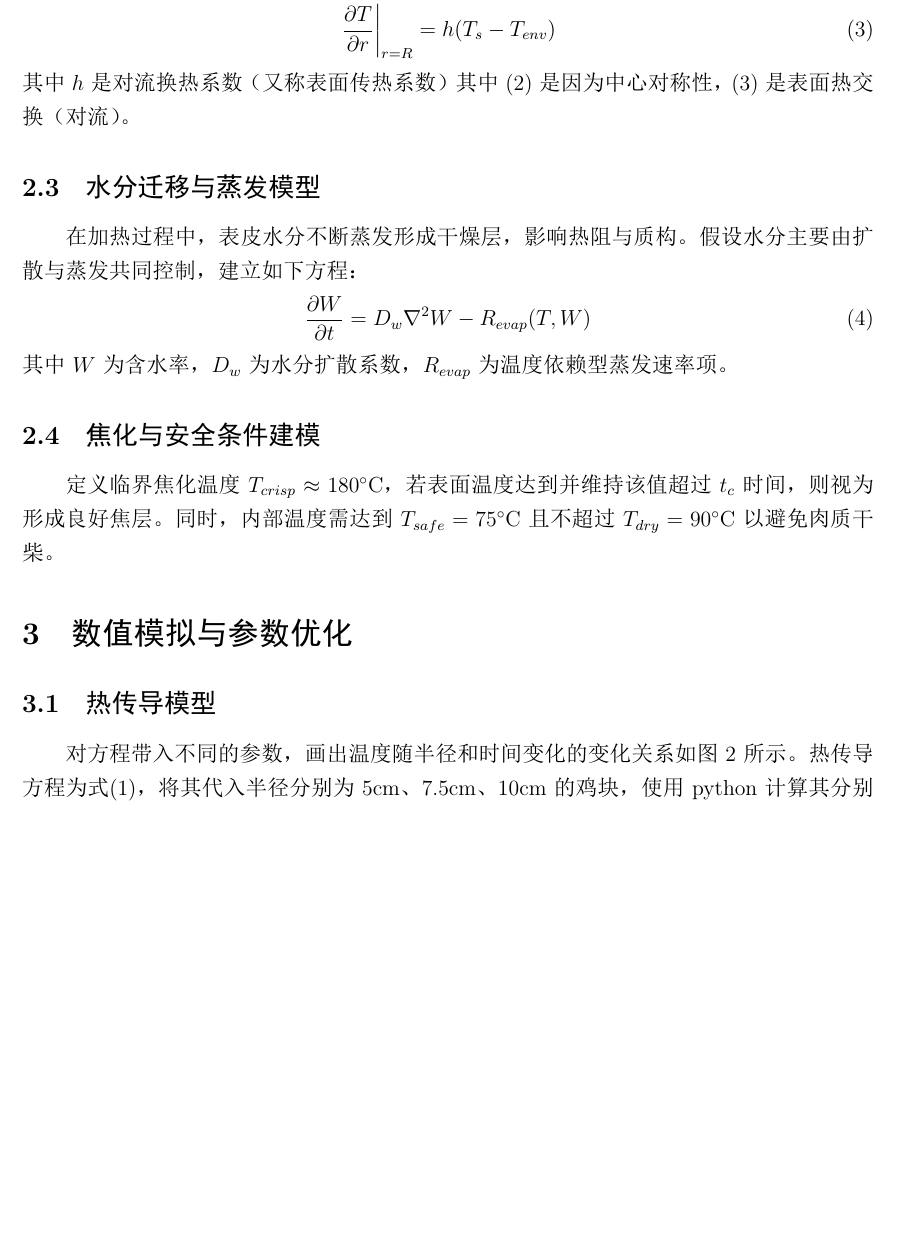
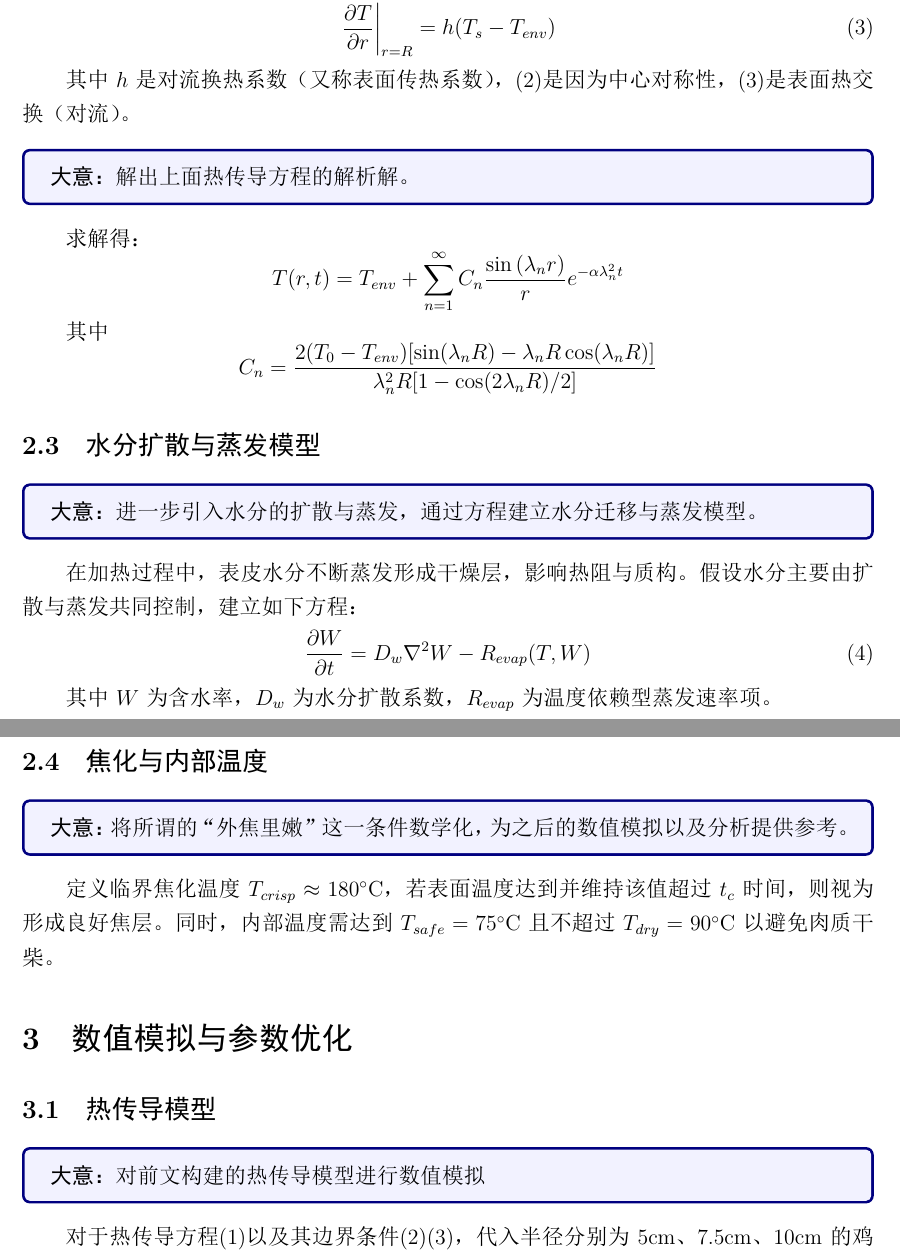
Before and after one commit to PhilippineMonkey/506, a LaTeX paper (Lesson Seven/main.tex): part of page 2 of 5 before the commit and two parts of pages 2 and 3 of 6 after it, the two joined at a grey line, cut so that both start at the same text, the shorter picture padded with empty space. The pictures show the PDF file Lesson Seven/main.pdf that the author committed with the source.

```diff
--- a/Lesson Seven/main.tex
+++ b/Lesson Seven/main.tex
@@ -40,7 +44,9 @@
 \end{figure}
 
 \subsection{热传导模型}
-大意：列出最基本的球形热传导方程，给出边界条件并求解
+\begin{summarybox}
+	\textbf{大意：}列出最基本的球形热传导方程，给出边界条件并求解，建立一个简单的热传导模型。
+\end{summarybox}
 球体内部满足一维径向热传导方程：
 \begin{equation}
 \frac{\partial T}{\partial t} = \alpha \left( \frac{1}{r^2} \frac{\partial}{\partial r}\left(r^2 \frac{\partial T}{\partial r} \right) \right), \quad 0 < r < R
@@ -50,5 +56,5 @@
 \par 边界条件：
 \begin{align}
-\left.\frac{\partial T}{\partial r}\right|_{r=0} &= 0 \\
-\left.\frac{\partial T}{\partial r}\right|_{r=R} &= h(T_s - T_{env})
+\left.\frac{\partial T}{\partial r}\right|_{r=0} &= 0 \label{eq:2}\\
+\left.\frac{\partial T}{\partial r}\right|_{r=R} &= h(T_s - T_{env}) \label{eq:3}
 \end{align}
@@ -59,5 +62,13 @@
+\begin{summarybox}
+	\textbf{大意：}解出上面热传导方程的解析解。
+\end{summarybox}
+\par 求解得：\[ T(r, t)=T_{env}+\sum_{n=1}^{\infty} C_{n} \frac{\sin \left(\lambda_{n} r\right)}{r} e^{-\alpha \lambda_{n}^{2} t}\]
+\par 其中\[ C_n = \frac{2 (T_{0}-T_{env}) [\sin(\lambda_n R) - \lambda_n R \cos(\lambda_n R)]}{\lambda_n^2 R [1 - \cos(2\lambda_n R)/2]}\]
 
-\subsection{水分迁移与蒸发模型}
+\subsection{水分扩散与蒸发模型}
+\begin{summarybox}
+	\textbf{大意：}进一步引入水分的扩散与蒸发，通过方程建立水分迁移与蒸发模型。
+\end{summarybox}
 在加热过程中，表皮水分不断蒸发形成干燥层，影响热阻与质构。假设水分主要由扩散与蒸发共同控制，建立如下方程：
 \begin{equation}
 \frac{\partial W}{\partial t} = D_w \nabla^2 W - R_{evap}(T, W)
@@ -66,12 +77,16 @@
 
-\subsection{焦化与安全条件建模}
-
-定义临界焦化温度 $T_{crisp} \approx 180^\circ$C，若表面温度达到并维持该值超过 $t_c$ 时间，则视为形成良好焦层。同时，内部温度需达到 $T_{safe} = 75^\circ$C 且不超过 $T_{dry} = 90^\circ$C 以避免肉质干柴。
+\subsection{焦化与内部温度}
+\begin{summarybox}
+	\textbf{大意：}将所谓的“外焦里嫩”这一条件数学化，为之后的数值模拟以及分析提供参考。
+\end{summarybox}
+\par 定义临界焦化温度 $T_{crisp} \approx 180^\circ$C，若表面温度达到并维持该值超过 $t_c$ 时间，则视为形成良好焦层。同时，内部温度需达到 $T_{safe} = 75^\circ$C 且不超过 $T_{dry} = 90^\circ$C 以避免肉质干柴。
 
 \section{数值模拟与参数优化}
 \subsection{热传导模型}
-对方程带入不同的参数，画出温度随半径和时间变化的变化关系如图 2所示。
-热传导方程为式\eqref{eq:1}，将其代入半径分别为5cm、7.5cm、10cm的鸡块，使用python计算其分别在第5分钟、第10分钟、第20分钟时的温度分布如图\ref{fig:chicken}所示。
+\begin{summarybox}
+	\textbf{大意：}对前文构建的热传导模型进行数值模拟
+\end{summarybox}
+对于热传导方程\eqref{eq:1}以及其边界条件\eqref{eq:2}\eqref{eq:3}，代入半径分别为5cm、7.5cm、10cm的鸡块，使用python计算其分别在第5分钟、第10分钟、第20分钟时的温度分布如图\ref{fig:chicken}所示。
 \begin{figure}[htbp]
 	\begin{minipage}{0.32\linewidth}
 		\vspace{3pt}
@@ -93,6 +108,9 @@
 \end{figure}
 
 \subsection{水分迁移与蒸发模型}
+\begin{summarybox}
+	\textbf{大意：}对前文构建的水分迁移与蒸发模型进行数值模拟
+\end{summarybox}
 采用显式有限差分法对传热与水分迁移方程进行数值求解。初始条件设鸡体温度为 $T_0 = 20^\circ$C，含水率 $W_0 = 0.7$。
 
 \begin{figure}[htbp]
@@ -101,6 +119,10 @@
 \caption{不同风速条件下鸡肉温度随时间的演化}
 \end{figure}
 
+\subsection{焦化与内部温度}
+\begin{summarybox}
+	\textbf{大意：}在不同的风速和环境温度下，使用数值模拟分析焦化时间和内部的温度，便于之后分析达到的“外焦里嫩”的效果。
+\end{summarybox}
 通过调整空气炸锅的风速 $v(t)$ 与炉温 $T_{env}(t)$，探索使表面温度迅速达到 $T_{crisp}$ 而内部缓慢升温至 $T_{safe}$ 的最优策略。
 
 \begin{figure}[htbp]
```
Also changed, not shown: Lesson Seven/main.pdf, Lesson Seven/main.tex (30 more changed lines), 3 other files.
